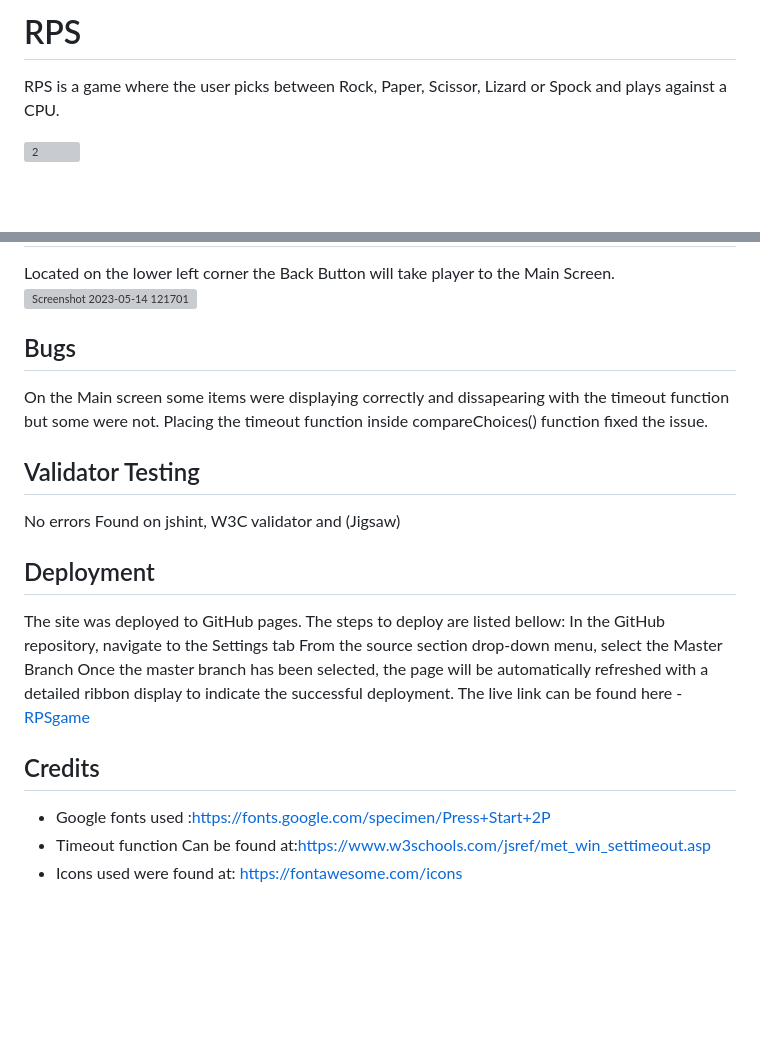
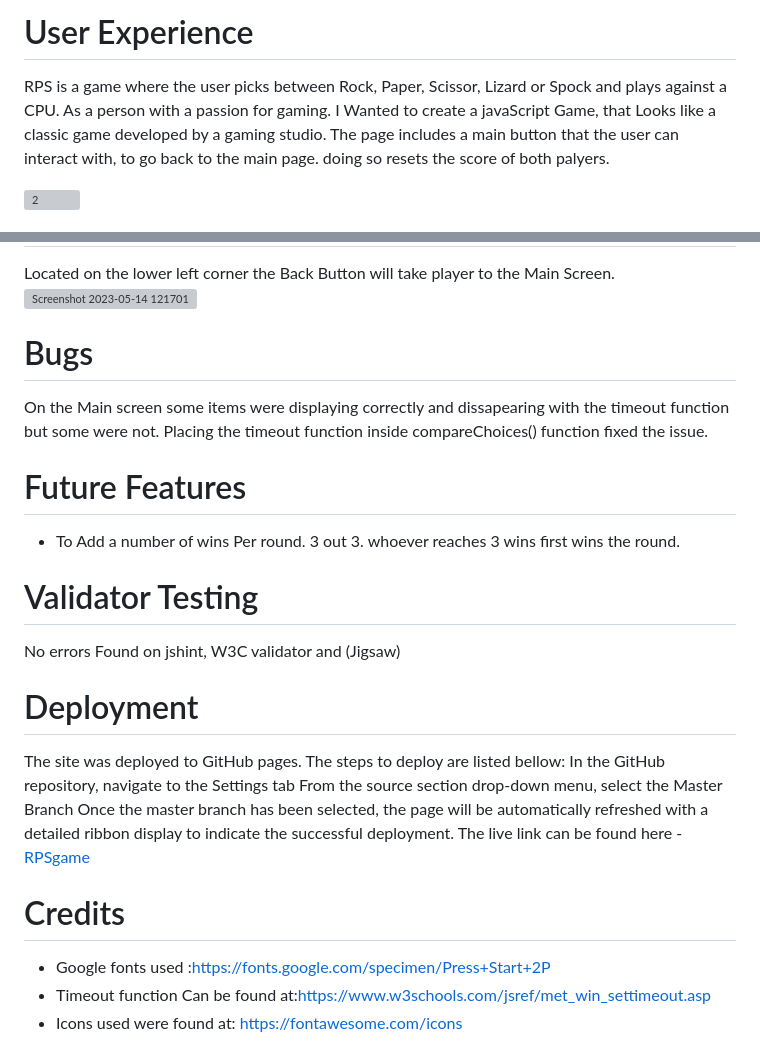
Before and after one commit to DavidcD8/RPSGame, a Markdown page: README.md, 2 parts joined by grey strips. Rendered like a GitHub page; blank space fills up the shorter version; grey boxes are pictures that could not be loaded.

Commit message:
Update README.md
Updated README

```diff
--- a/README.md
+++ b/README.md
@@ -1,5 +1,7 @@
-# RPS
+# User Experience
 RPS is a game where the user picks between Rock, Paper, Scissor, Lizard or Spock and plays against a CPU.
+As a person with a passion for gaming. I Wanted to create a javaScript Game, that Looks like a classic game developed by a gaming studio.
+The page includes a main button that the user can interact with, to go back to the main page. doing so resets the score of both palyers.
 
 ![2](https://github.com/DavidcD8/RPSGame/assets/91196677/12e7f72b-9b17-4a50-b0ee-d1eb58c9f5ff)
 
@@ -41,19 +43,20 @@ The choice panel Will display 5 options on a pill like shape that the user can p
 Located on the lower left corner the Back Button will take player to the Main Screen.
  ![Screenshot 2023-05-14 121701](https://github.com/DavidcD8/RPSGame/assets/91196677/3eac5641-1ef4-4e9d-a07a-cdcea7708277)
 
-## Bugs
+# Bugs
 On the Main screen some items were displaying correctly  and dissapearing with the timeout function but some were not. Placing the timeout function inside compareChoices() function fixed the issue.
 
+# Future Features
+- To Add a number of wins Per round. 3 out 3. whoever reaches 3 wins first wins the round.
 
 
-
-## Validator Testing
+# Validator Testing
 No errors Found on jshint,  W3C validator and (Jigsaw)
 
-## Deployment
+# Deployment
 The site was deployed to GitHub pages. The steps to deploy are listed bellow: In the GitHub repository, navigate to the Settings tab From the source section drop-down menu, select the Master Branch Once the master branch has been selected, the page will be automatically refreshed with a detailed ribbon display to indicate the successful deployment. The live link can be found here - [RPSgame](https://davidcd8.github.io/RPSGame/index.html)
 
-## Credits
+# Credits
 - Google fonts used :https://fonts.google.com/specimen/Press+Start+2P
 - Timeout function Can be found at:https://www.w3schools.com/jsref/met_win_settimeout.asp
 - Icons used were found at: https://fontawesome.com/icons
```
